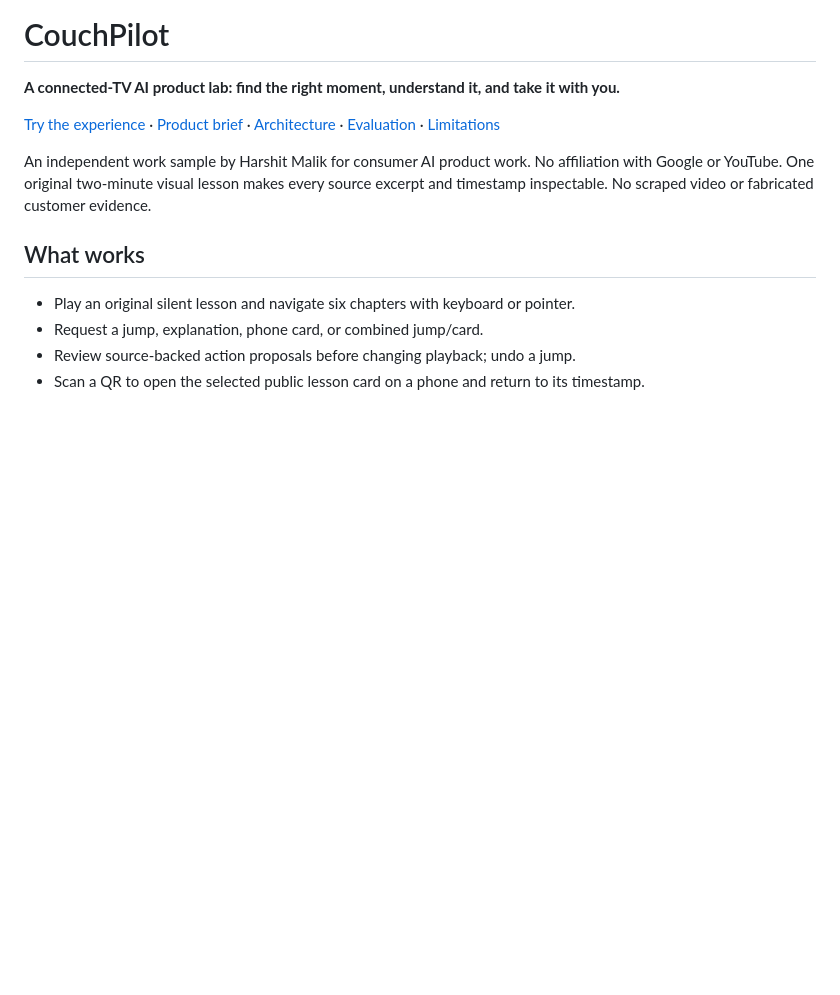
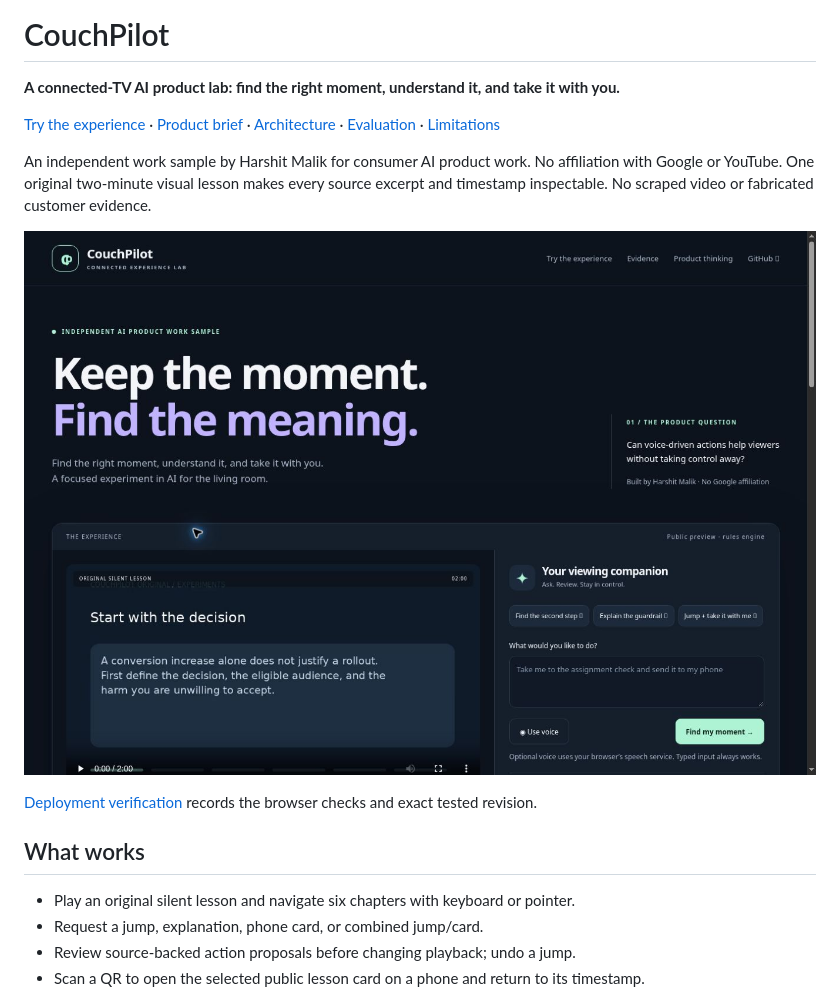
Before and after one commit to harshit-malik-nyu/couchpilot, a Markdown page: README.md, the part around the change. GitHub-like rendering; pictures changed too: docs/live-demo.jpg (added); blank space fills up the shorter version.

Commit message:
Document successful deployed flow checks with live screenshot

```diff
--- a/README.md
+++ b/README.md
@@ -5,6 +5,10 @@
 [Try the experience](https://portfolio-lac-five-10.vercel.app/projects/couchpilot/) · [Product brief](docs/PRODUCT.md) · [Architecture](docs/ARCHITECTURE.md) · [Evaluation](docs/EVALUATION.md) · [Limitations](docs/LIMITATIONS.md)
 
 An independent work sample by Harshit Malik for consumer AI product work. No affiliation with Google or YouTube. One original two-minute visual lesson makes every source excerpt and timestamp inspectable. No scraped video or fabricated customer evidence.
+
+![Published CouchPilot experience](docs/live-demo.jpg)
+
+[Deployment verification](docs/VERIFICATION.md) records the browser checks and exact tested revision.
 
 ## What works
 
```
Also changed, not shown: docs/VERIFICATION.md (added, +27 -0 lines).
